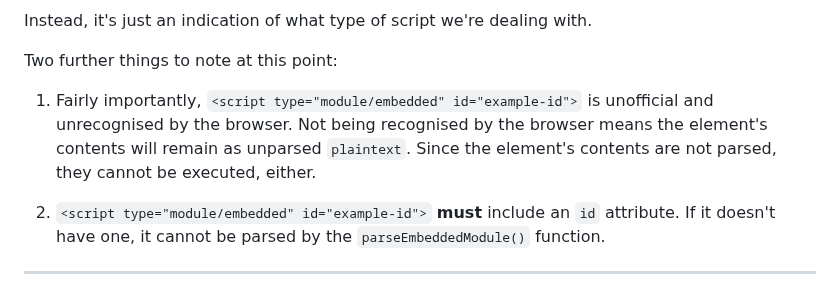
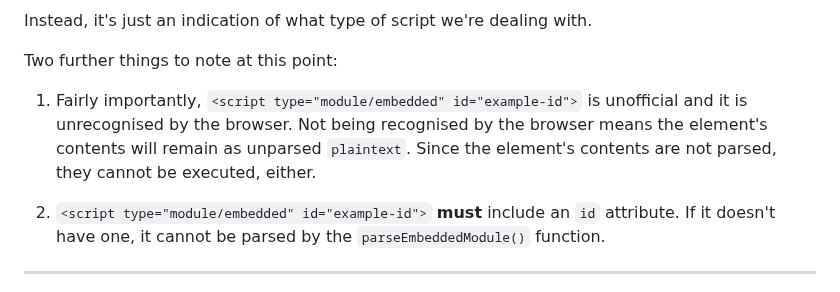
Before and after one commit to RouninMedia/Embedding-ESModules-within-your-HTML-Document, a Markdown page: README.md, the part around the change. Drawn GitHub-style.

```diff
--- a/README.md
+++ b/README.md
@@ -63,7 +63,7 @@ Instead, it's just an indication of what type of script we're dealing with.
 
 Two further things to note at this point:
 
-1. Fairly importantly, `<script type="module/embedded" id="example-id">` is unofficial and unrecognised by the browser. Not being recognised by the browser means the element's contents will remain as unparsed `plaintext`. Since the element's contents are not parsed, they cannot be executed, either.
+1. Fairly importantly, `<script type="module/embedded" id="example-id">` is unofficial and it is unrecognised by the browser. Not being recognised by the browser means the element's contents will remain as unparsed `plaintext`. Since the element's contents are not parsed, they cannot be executed, either.
 
 2. `<script type="module/embedded" id="example-id">` **must** include an `id` attribute. If it doesn't have one, it cannot be parsed by the `parseEmbeddedModule()` function.
 
```
